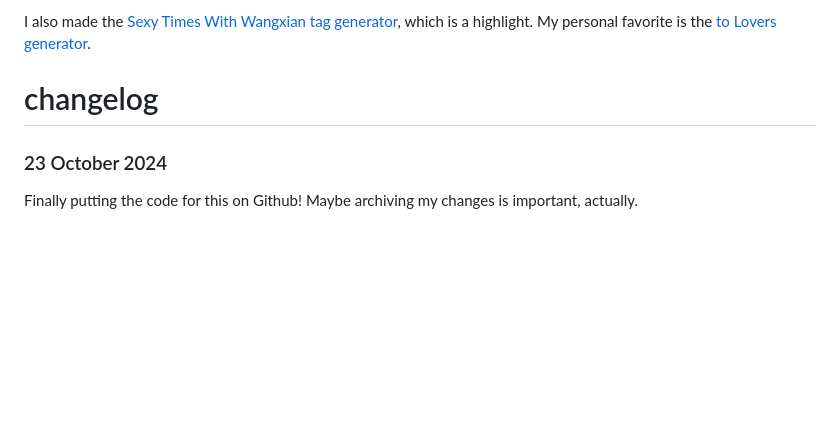
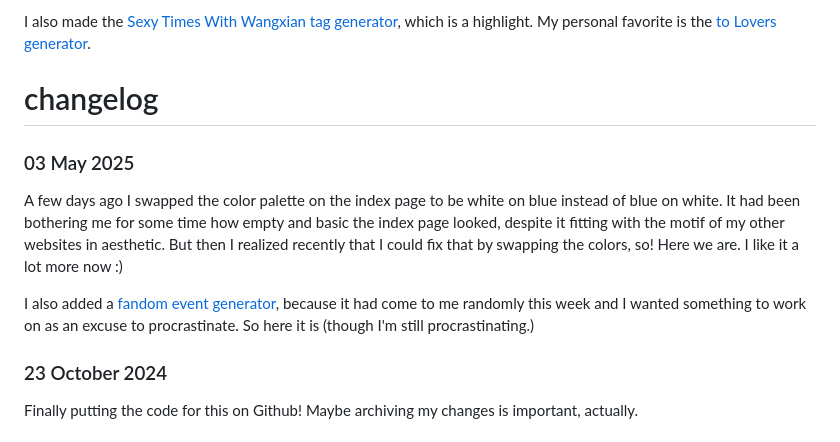
Before and after one commit to aroceu/generators, a Markdown page: README.md, the part around the change. Rendered like a GitHub page; blank space fills up the shorter version.

```diff
--- a/README.md
+++ b/README.md
@@ -15,6 +15,12 @@ I also made the [Sexy Times With Wangxian tag generator](https://aroceu.com/gene
 
 # changelog
 
+### 03 May 2025
+
+A few days ago I swapped the color palette on the index page to be white on blue instead of blue on white. It had been bothering me for some time how empty and basic the index page looked, despite it fitting with the motif of my other websites in aesthetic. But then I realized recently that I could fix that by swapping the colors, so! Here we are. I like it a lot more now :)
+
+I also added a <a href="https://aroceu.com/generators/events">fandom event generator</a>, because it had come to me randomly this week and I wanted something to work on as an excuse to procrastinate. So here it is (though I'm still procrastinating.)
+
 ### 23 October 2024
 Finally putting the code for this on Github! Maybe archiving my changes is important, actually.
 
```
